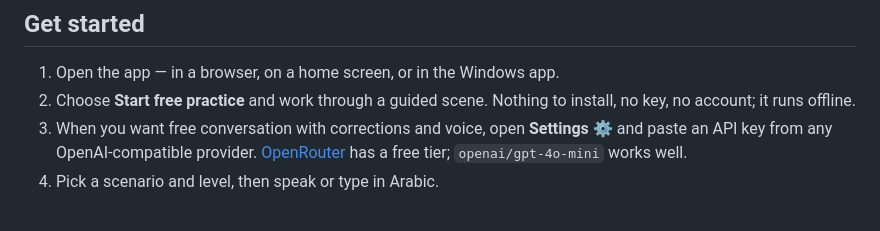
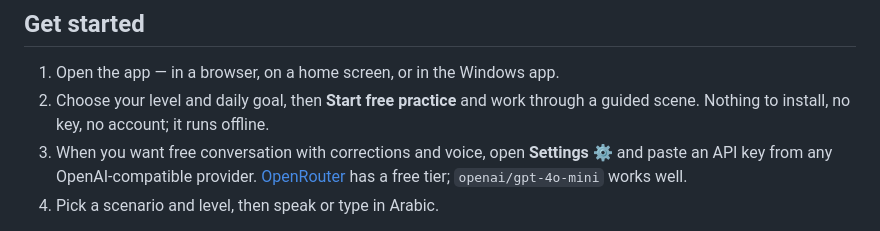
Before and after one commit to zynoraprime2026-dotcom/hiwar, a Markdown page: README.md, the part around one of its changes. Drawn GitHub-style.

```diff
--- a/README.md
+++ b/README.md
@@ -43,8 +52,8 @@ Ummah — free to use, free to copy, free to improve.
 ## Get started
 
 1. Open the app — in a browser, on a home screen, or in the Windows app.
-2. Choose **Start free practice** and work through a guided scene. Nothing to install, no key,
-   no account; it runs offline.
+2. Choose your level and daily goal, then **Start free practice** and work through a guided scene.
+   Nothing to install, no key, no account; it runs offline.
 3. When you want free conversation with corrections and voice, open **Settings ⚙️** and paste
    an API key from any OpenAI-compatible provider.
    [OpenRouter](https://openrouter.ai/keys) has a free tier; `openai/gpt-4o-mini` works well.
```
Also changed, not shown: other parts of README.md (+11 -2 lines), CHANGELOG.md (+19 -0 lines), docs/screenshots/dictionary.png (added), docs/screenshots/guided-complete.png (added), docs/screenshots/guided-reply.png (added), docs/screenshots/guided-step.png (added), docs/screenshots/welcome.png (added), 8 other files.
